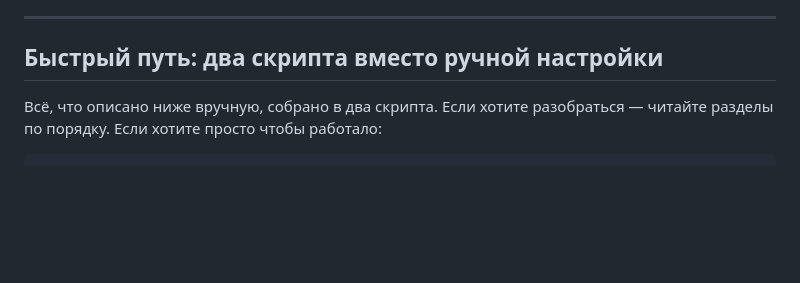
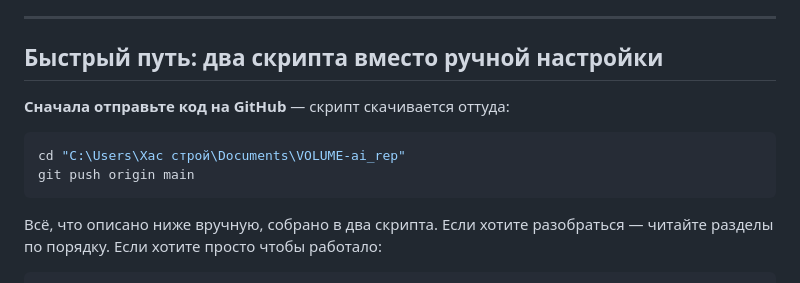
Before and after one commit to Isma-Solt/VOLUME-ai, a Markdown page: deploy/DEPLOY.md, the part around the change. Drawn GitHub-style; blank space fills up the shorter version.

Commit message:
DEPLOY.md: уточнить порядок — сначала push, потом скрипт на сервере
Co-Authored-By: Claude Opus 5 <noreply@anthropic.com>
Claude-Session: https://claude.ai/code/session_01YFzEkFhXwbkaMU7TogsMb9

````diff
--- a/deploy/DEPLOY.md
+++ b/deploy/DEPLOY.md
@@ -53,6 +53,13 @@ Ubuntu + nginx, папка сайта `/var/www/volume`, репозиторий
 ---
 
 ## Быстрый путь: два скрипта вместо ручной настройки
+
+**Сначала отправьте код на GitHub** — скрипт скачивается оттуда:
+
+```bash
+cd "C:\Users\Хас строй\Documents\VOLUME-ai_rep"
+git push origin main
+```
 
 Всё, что описано ниже вручную, собрано в два скрипта. Если хотите разобраться —
 читайте разделы по порядку. Если хотите просто чтобы работало:
````
